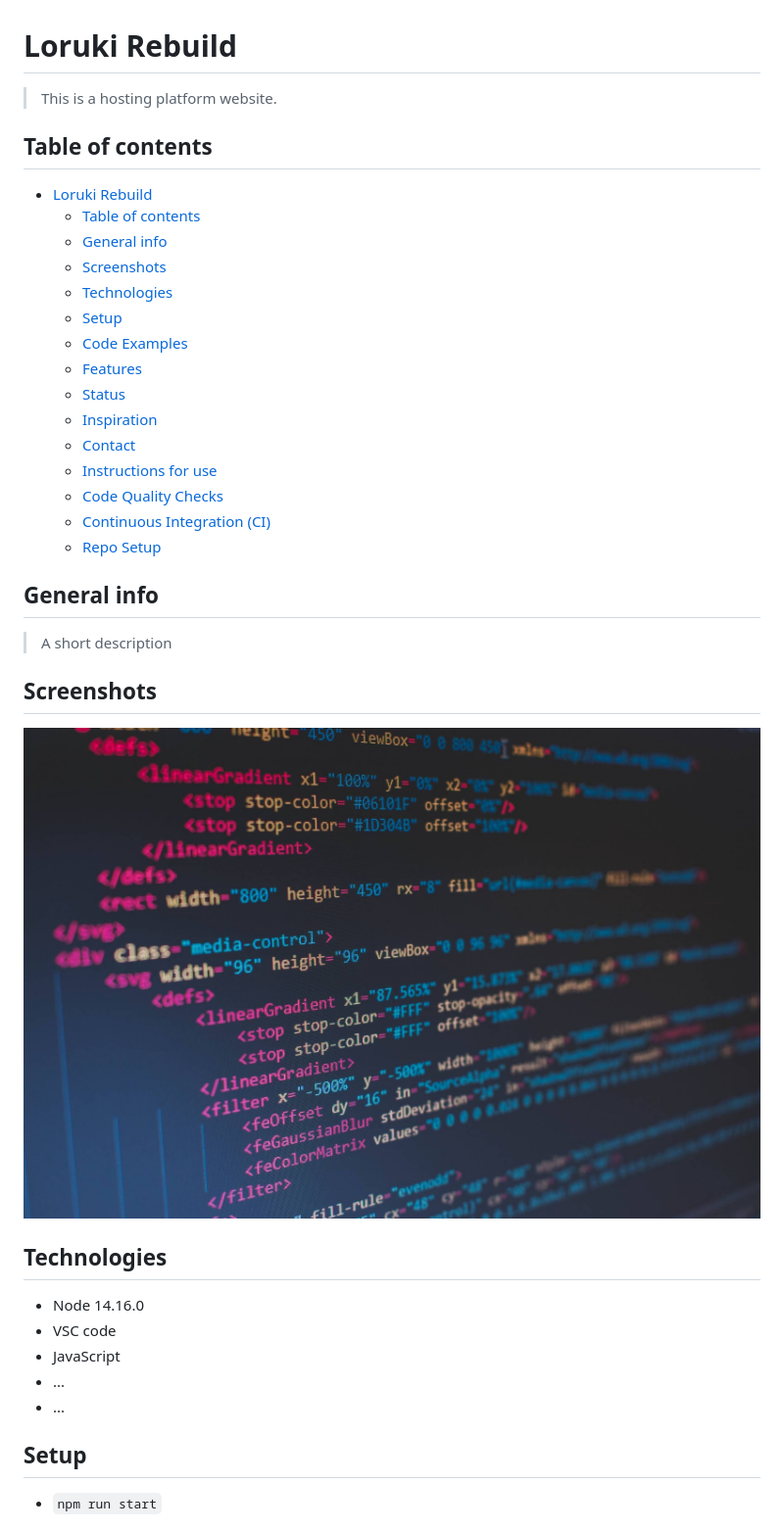
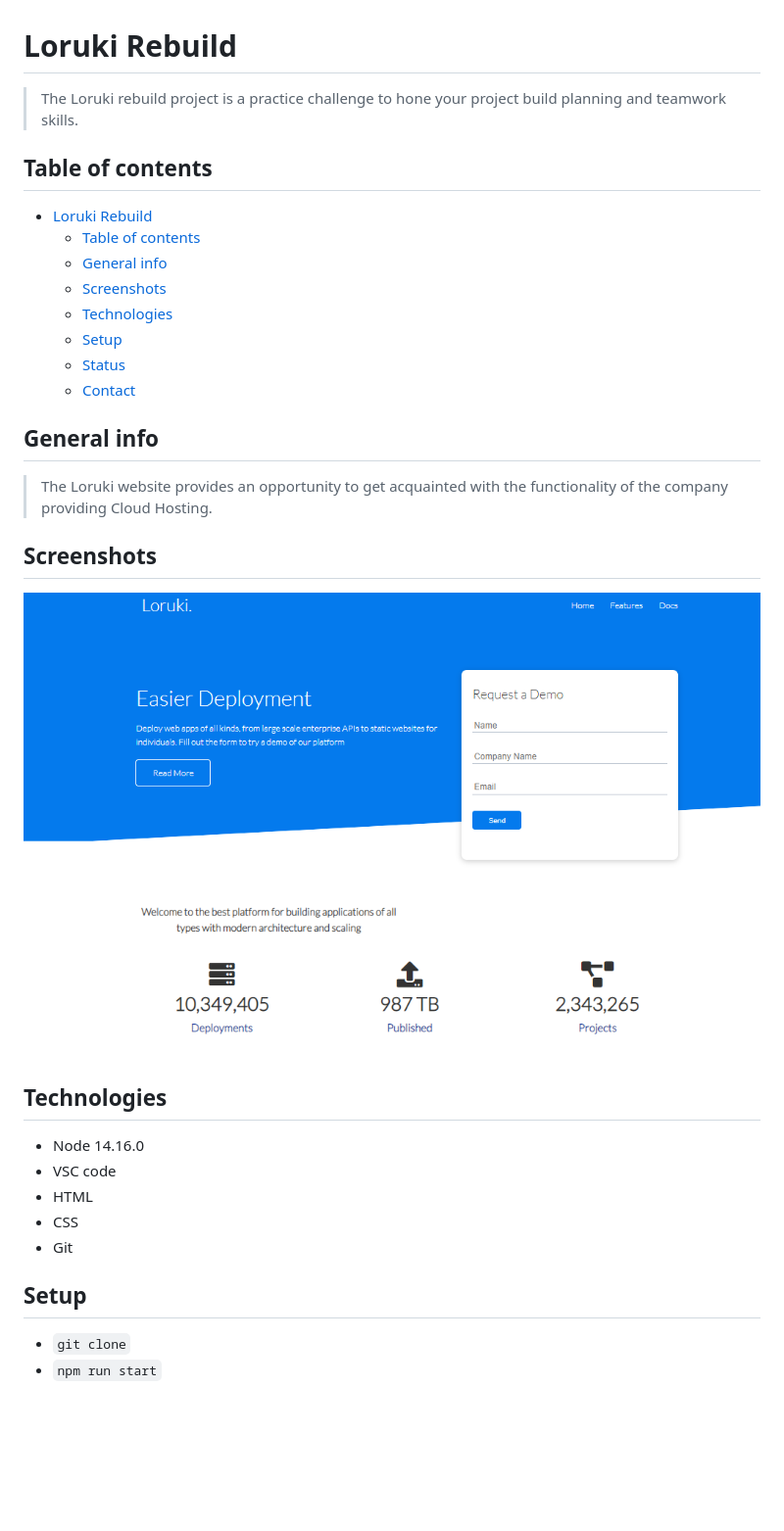
Before and after one commit to BF-FrontEnd-class/agile-development-group4-loruki-rebuild, a Markdown page: README.md, the part around the change printed below. Shown: that part at 98% size. GitHub-like rendering; pictures changed too: public/Screenshot.png (added); blank space fills up the shorter version.

```diff
--- a/README.md
+++ b/README.md
@@ -1,6 +1,7 @@
 # Loruki Rebuild
 
-> This is a hosting platform website.
+> The Loruki rebuild project is a practice challenge to hone your project build
+> planning and teamwork skills.
 
 ## Table of contents
 
@@ -10,32 +11,27 @@
   - [Screenshots](#screenshots)
   - [Technologies](#technologies)
   - [Setup](#setup)
-  - [Code Examples](#code-examples)
-  - [Features](#features)
   - [Status](#status)
-  - [Inspiration](#inspiration)
   - [Contact](#contact)
-  - [Instructions for use](#instructions-for-use)
-  - [Code Quality Checks](#code-quality-checks)
-  - [Continuous Integration (CI)](#continuous-integration-ci)
-  - [Repo Setup](#repo-setup)
 
 ## General info
 
-> A short description
+> The Loruki website provides an opportunity to get acquainted with the
+> functionality of the company providing Cloud Hosting.
 
 ## Screenshots
 
-![Example screenshot](./planning/screenshot.jpg)
+![Website](/public/Screenshot.png)
 
 ## Technologies
 
 - Node 14.16.0
 - VSC code
-- JavaScript
-- ...
-- ...
+- HTML
+- CSS
+- Git
 
 ## Setup
 
+- `git clone`
 - `npm run start`
```
Also changed, not shown: other parts of README.md (+6 -82 lines), 1 other file.
